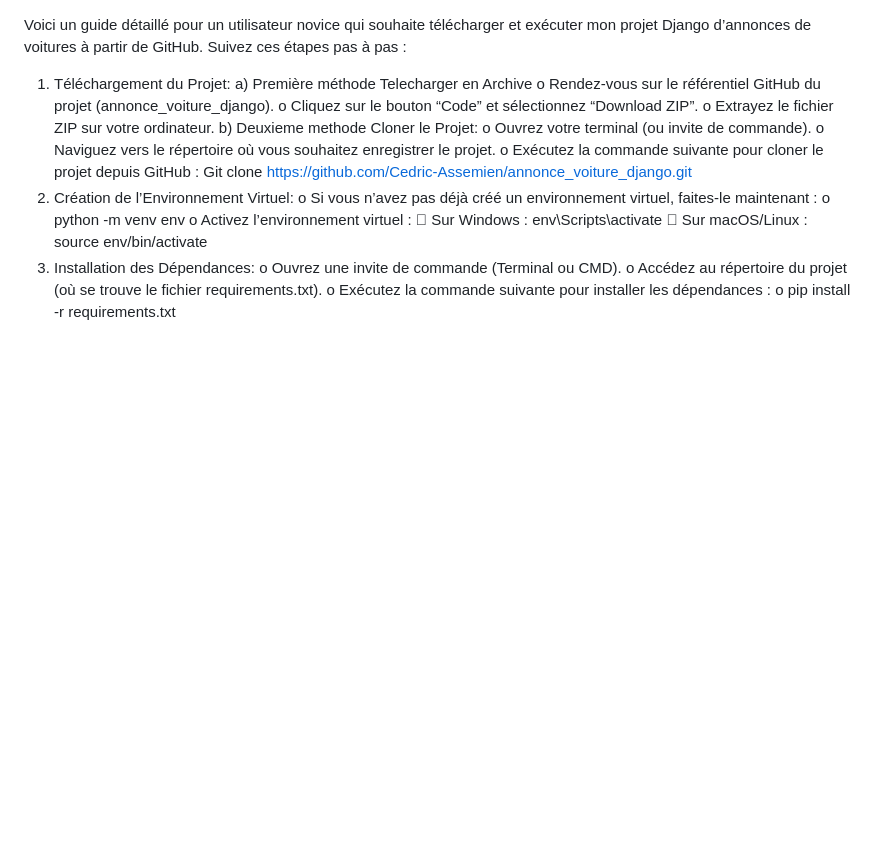
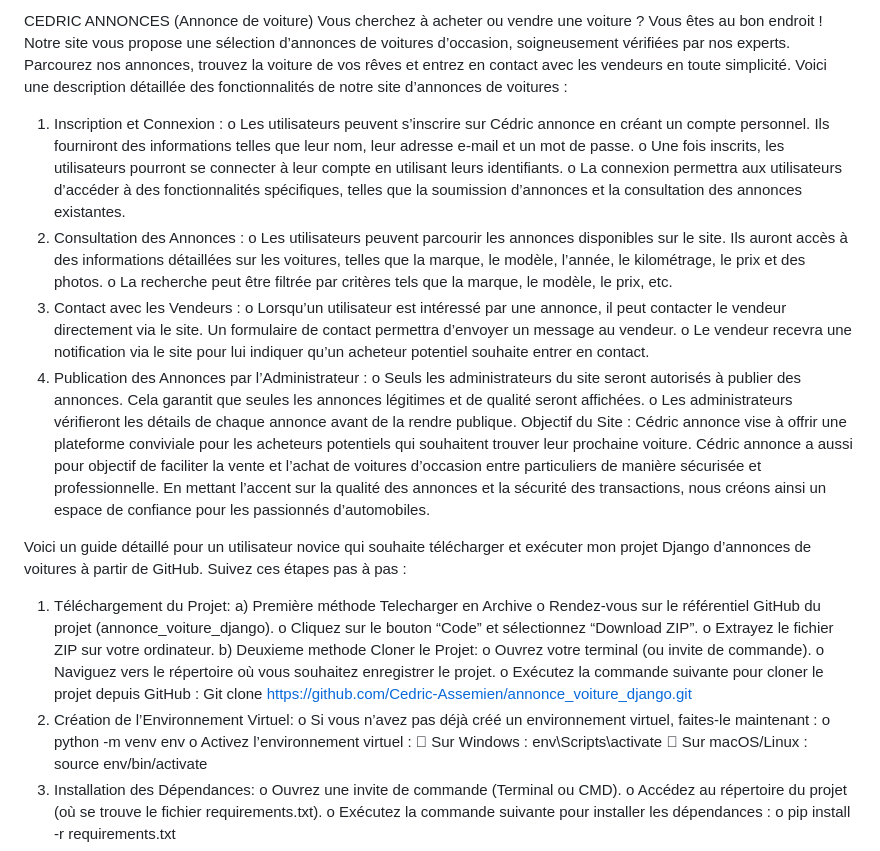
Before and after one commit to Cedric-Assemien/annonce_voiture_django, a Markdown page: README.md, the part around the change. GitHub-like rendering; blank space fills up the shorter version.

```diff
--- a/README.md
+++ b/README.md
@@ -1,3 +1,23 @@
+CEDRIC ANNONCES (Annonce de voiture)
+Vous cherchez à acheter ou vendre une voiture ? Vous êtes au bon endroit ! Notre site vous propose une sélection d’annonces de voitures d’occasion, soigneusement vérifiées par nos experts. Parcourez nos annonces, trouvez la voiture de vos rêves et entrez en contact avec les vendeurs en toute simplicité.
+Voici une description détaillée des fonctionnalités de notre site d’annonces de voitures :
+1.	Inscription et Connexion :
+o	Les utilisateurs peuvent s’inscrire sur Cédric annonce  en créant un compte personnel. Ils fourniront des informations telles que leur nom, leur adresse e-mail et un mot de passe.
+o	Une fois inscrits, les utilisateurs pourront se connecter à leur compte en utilisant leurs identifiants.
+o	La connexion permettra aux utilisateurs d’accéder à des fonctionnalités spécifiques, telles que la soumission d’annonces et la consultation des annonces existantes.
+2.	Consultation des Annonces :
+o	Les utilisateurs peuvent parcourir les annonces disponibles sur le site. Ils auront accès à des informations détaillées sur les voitures, telles que la marque, le modèle, l’année, le kilométrage, le prix et des photos.
+o	La recherche peut être filtrée par critères tels que la marque, le modèle, le prix, etc.
+3.	Contact avec les Vendeurs :
+o	Lorsqu’un utilisateur est intéressé par une annonce, il peut contacter le vendeur directement via le site. Un formulaire de contact permettra d’envoyer un message au vendeur.
+o	Le vendeur recevra une notification via le site pour lui indiquer qu’un acheteur potentiel souhaite entrer en contact.
+4.	Publication des Annonces par l’Administrateur :
+o	Seuls les administrateurs du site seront autorisés à publier des annonces. Cela garantit que seules les annonces légitimes et de qualité seront affichées.
+o	Les administrateurs vérifieront les détails de chaque annonce avant de la rendre publique.
+Objectif du Site : Cédric annonce vise à offrir une plateforme conviviale pour les acheteurs potentiels qui souhaitent trouver leur prochaine voiture. Cédric annonce a aussi pour objectif de faciliter la vente et l’achat de voitures d’occasion entre particuliers de manière sécurisée et professionnelle. En mettant l’accent sur la qualité des annonces et la sécurité des transactions, nous créons ainsi un espace de confiance pour les passionnés d’automobiles.
+
+
+
 Voici un guide détaillé pour un utilisateur novice qui souhaite télécharger et exécuter mon projet Django d’annonces de voitures à partir de GitHub. Suivez ces étapes pas à pas :
 1.	Téléchargement du Projet:
 a)	Première méthode
```
